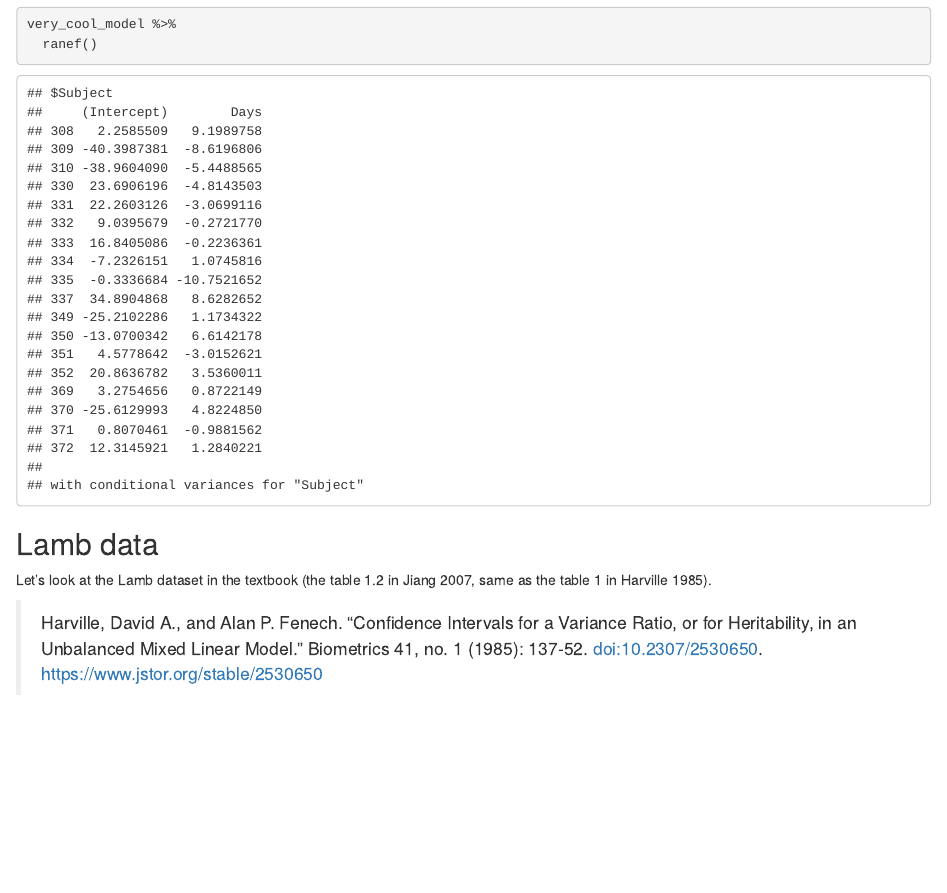
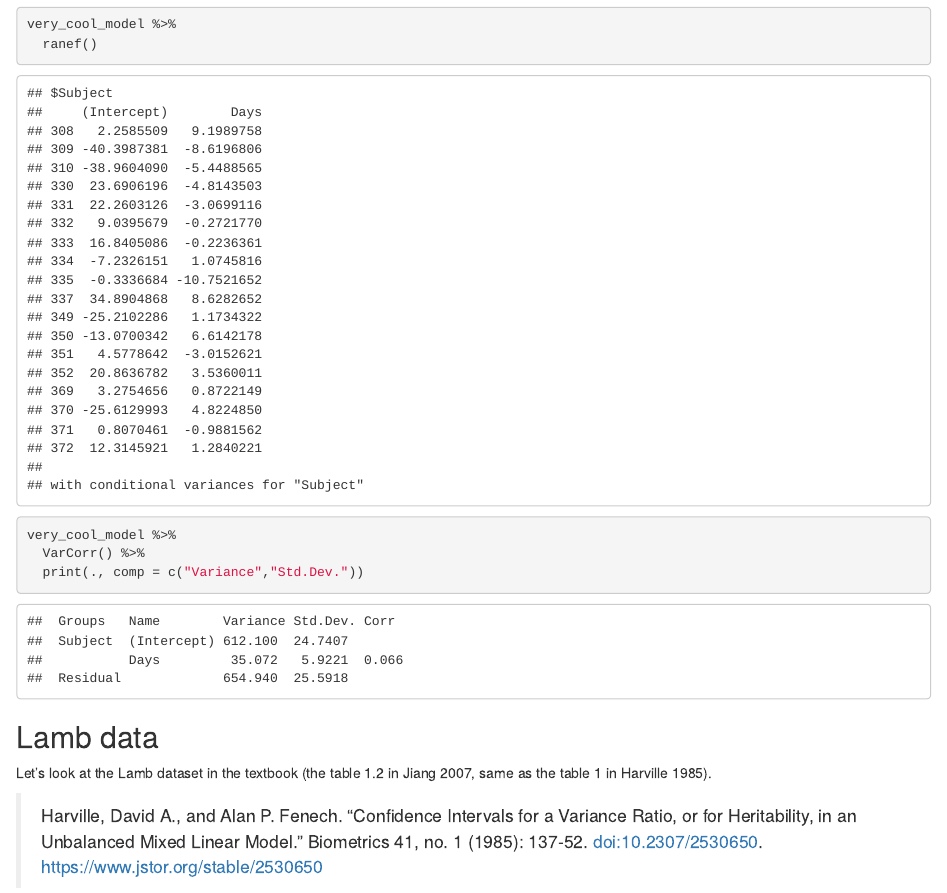
Before and after one commit to UCDavis-STA-232B-Winter-2020/labs, an R Markdown document (lab1.Rmd): the page in a window 1100 px wide, from 3970 px down. The pictures show the output file lab1.html that the author committed with the source, opened offline.

Commit message:
add varcomp

````diff
--- a/lab1.Rmd
+++ b/lab1.Rmd
@@ -123,6 +123,13 @@ very_cool_model %>%
   ranef()
 ```
 
+```{r}
+very_cool_model %>%
+  VarCorr() %>%
+  print(., comp = c("Variance","Std.Dev."))
+```
+
+
 ## Lamb data
 
 Let's look at the Lamb dataset in the textbook (the table 1.2 in Jiang 2007, same as the table 1 in Harville 1985).
````
Also changed, not shown: lab1.html.
